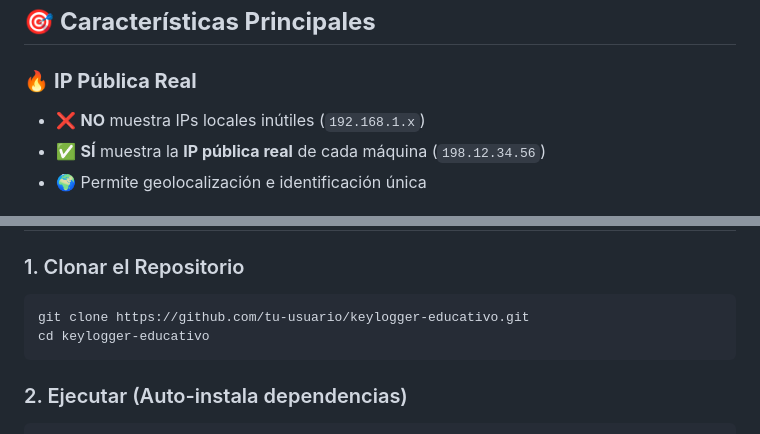
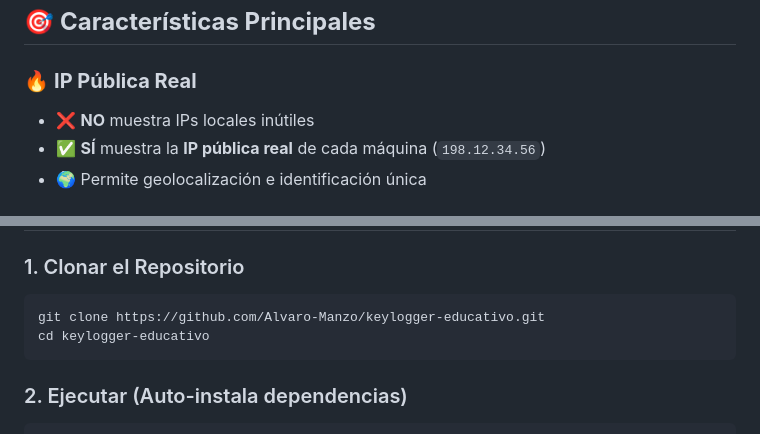
Before and after one commit to Alvaro-Manzo/keylogger-educativo-remoto, a Markdown page: README.md, 2 parts joined by grey strips. Drawn GitHub-style.

Commit message:
Actualizar README.md

````diff
--- a/README.md
+++ b/README.md
@@ -12,7 +12,7 @@
 ## 🎯 **Características Principales**
 
 ### 🔥 **IP Pública Real**
-- ❌ **NO** muestra IPs locales inútiles (`192.168.1.x`)
+- ❌ **NO** muestra IPs locales inútiles
 - ✅ **SÍ** muestra la **IP pública real** de cada máquina (`198.12.34.56`)
 - 🌍 Permite geolocalización e identificación única
 
@@ -87,7 +87,7 @@ keylogger-educativo/
 
 ### 1. Clonar el Repositorio
 ```bash
-git clone https://github.com/tu-usuario/keylogger-educativo.git
+git clone https://github.com/Alvaro-Manzo/keylogger-educativo.git
 cd keylogger-educativo
 ```
 
````
